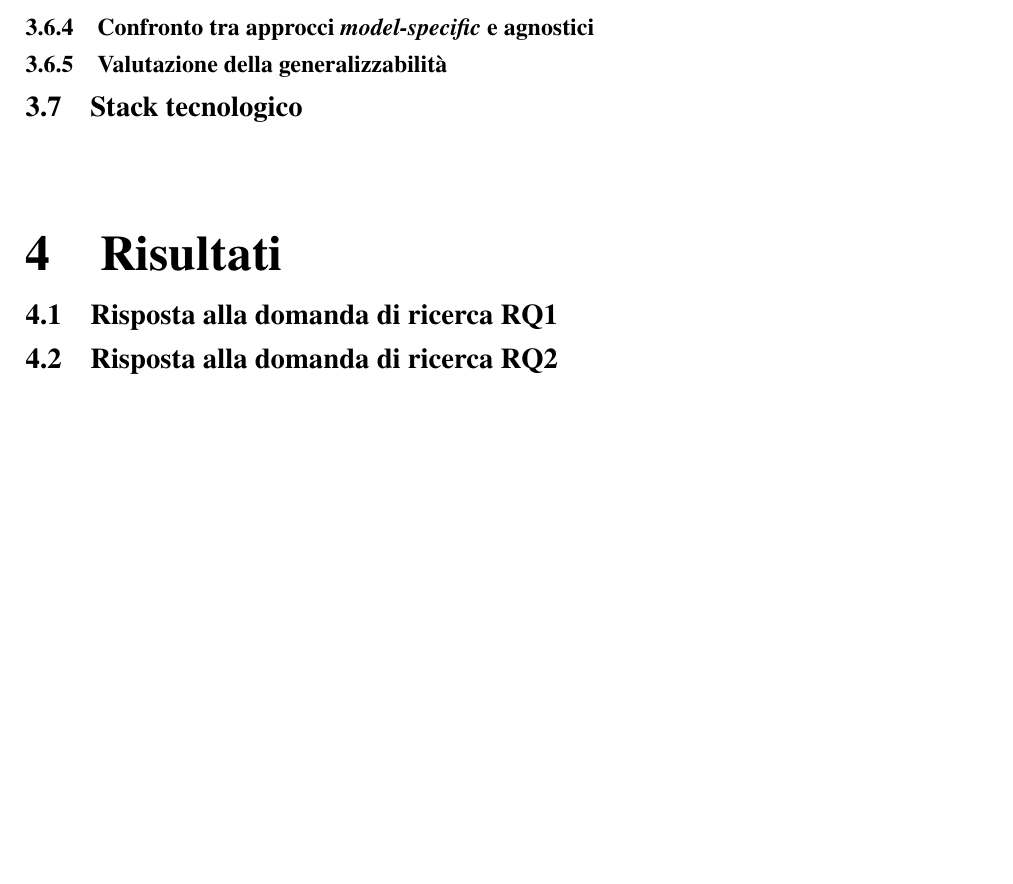
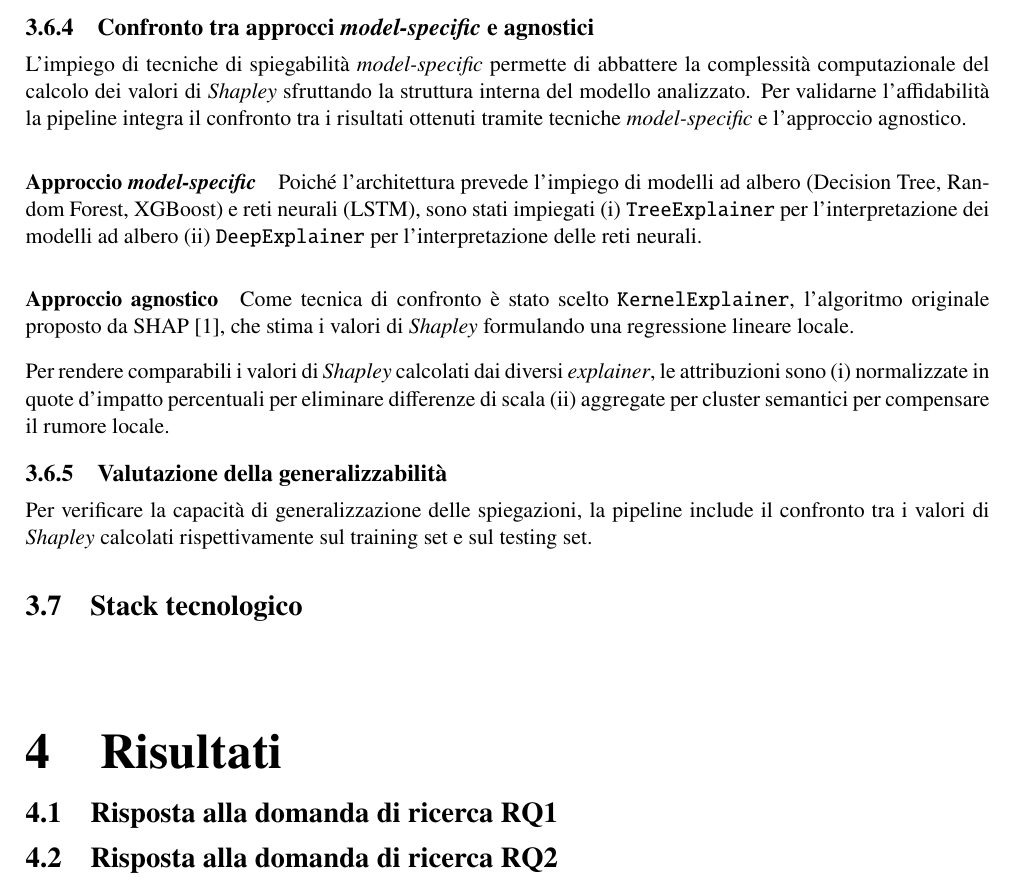
Before and after one commit to alvise-benetton/tesi, a LaTeX book (main.tex, which reads chapters/chapter3.tex): part of page 17 of 23, cut so that both start at the same text, the shorter picture padded with empty space. Compiled offline with pdfLaTeX.

Commit message:
docs: add subsection comparing model-specific and agnostic explainability approaches

```diff
--- a/chapters/chapter3.tex
+++ b/chapters/chapter3.tex
@@ -210,7 +210,28 @@ L'aggregazione delle features è prevista sia a livello di dominio che a livello
 
 
 \subsection{Confronto tra approcci \textit{model-specific} e agnostici}
+L'impiego di tecniche di spiegabilità \textit{model-specific} permette di abbattere la complessità computazionale del calcolo dei valori di \textit{Shapley} sfruttando la struttura interna del modello analizzato. Per validarne l'affidabilità la pipeline integra il confronto tra i risultati ottenuti tramite tecniche \textit{model-specific} e l'approccio agnostico.
+
+\paragraph{Approccio \textit{model-specific}}
+Poiché l'architettura prevede l'impiego di modelli ad albero (Decision Tree, Random Forest, XGBoost) e reti neurali (LSTM), sono stati impiegati
+\begin{enumerate*}[label=(\roman*)]
+    \item \texttt{TreeExplainer} per l'interpretazione dei modelli ad albero
+    \item \texttt{DeepExplainer} per l'interpretazione delle reti neurali
+\end{enumerate*}.
+
+\paragraph{Approccio agnostico}
+Come tecnica di confronto è stato scelto \texttt{KernelExplainer}, l'algoritmo originale proposto da SHAP~\cite{xai-shap-lundberg2017}, che stima i valori di \textit{Shapley} formulando una regressione lineare locale.
+
+\medskip
+Per rendere comparabili i valori di \textit{Shapley} calcolati dai diversi \textit{explainer}, le attribuzioni sono
+\begin{enumerate*}[label=(\roman*)]
+    \item normalizzate in quote d'impatto percentuali per eliminare differenze di scala
+    \item aggregate per cluster semantici per compensare il rumore locale
+\end{enumerate*}.
+
+
 \subsection{Valutazione della generalizzabilità}
+Per verificare la capacità di generalizzazione delle spiegazioni, la pipeline include il confronto tra i valori di \textit{Shapley} calcolati rispettivamente sul training set e sul testing set.
 
 \section{Stack tecnologico}
 \label{sec:stack}
```
Lines whose indentation alone changed are shown as unchanged.
